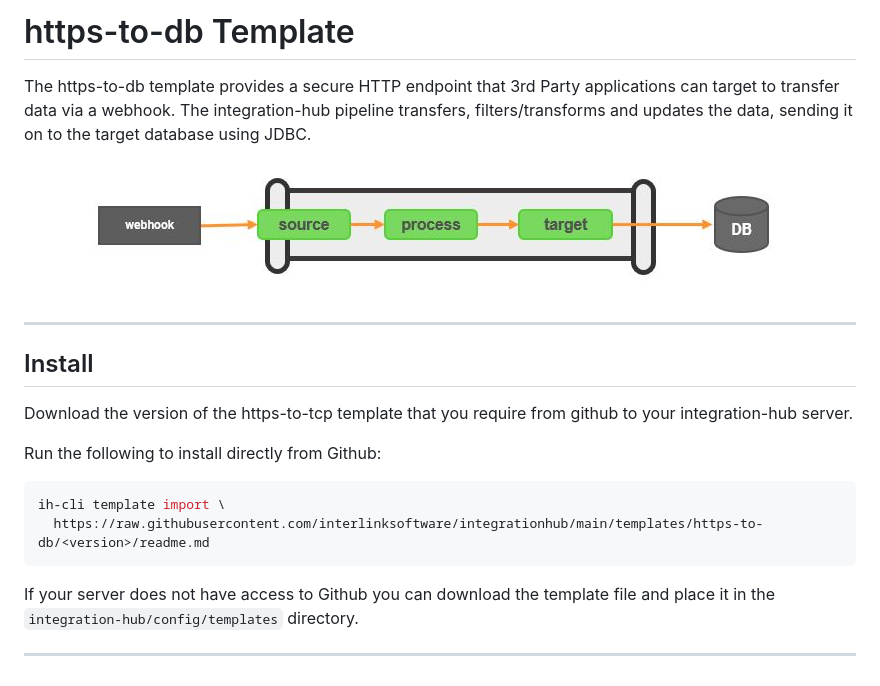
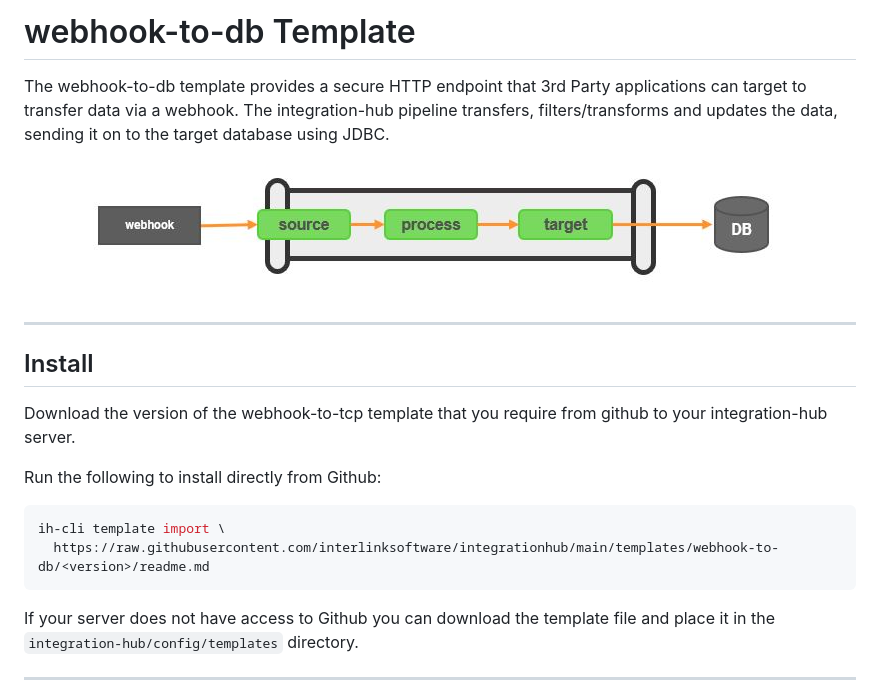
Before and after one commit to interlinksoftware/integrationhub, a Markdown page: templates/webhook-to-db/readme.md, the part around the change. Rendered like a GitHub page.

````diff
--- a/templates/https-to-db/readme.md
+++ b/templates/webhook-to-db/readme.md
@@ -1,22 +1,22 @@
-# https-to-db Template
+# webhook-to-db Template
 
-The https-to-db template provides a secure HTTP endpoint that 3rd Party applications can target to transfer data via a webhook.  The integration-hub pipeline transfers, filters/transforms and updates the data, sending it on to the target database using JDBC.
+The webhook-to-db template provides a secure HTTP endpoint that 3rd Party applications can target to transfer data via a webhook.  The integration-hub pipeline transfers, filters/transforms and updates the data, sending it on to the target database using JDBC.
 
 <p align="center">
-<img src="../../assets/images/flow_http-to-db.jpg" />
+<img src="../../assets/images/flow_webhook-to-db.jpg" />
 </p>
 
 ***
 
 ## Install
 
-Download the version of the https-to-tcp template that you require from github to your integration-hub server.
+Download the version of the webhook-to-tcp template that you require from github to your integration-hub server.
 
 Run the following to install directly from Github:
 <font size="1">
 ```bash
 ih-cli template import \
-  https://raw.githubusercontent.com/interlinksoftware/integrationhub/main/templates/https-to-db/<version>/readme.md
+  https://raw.githubusercontent.com/interlinksoftware/integrationhub/main/templates/webhook-to-db/<version>/readme.md
 ```
   </font>
 
````
Also changed, not shown: templates/readme.md (+4 -4 lines), templates/webhook-to-tcp/readme.md (renamed from templates/https-to-tcp/readme.md, +10 -10 lines), assets/images/flow_webhook-to-db.jpg (renamed from assets/images/flow_http-to-db.jpg), assets/images/flow_webhook-to-tcp.jpg (renamed from assets/images/flow_http-to-tcp.jpg), 16 other files.
